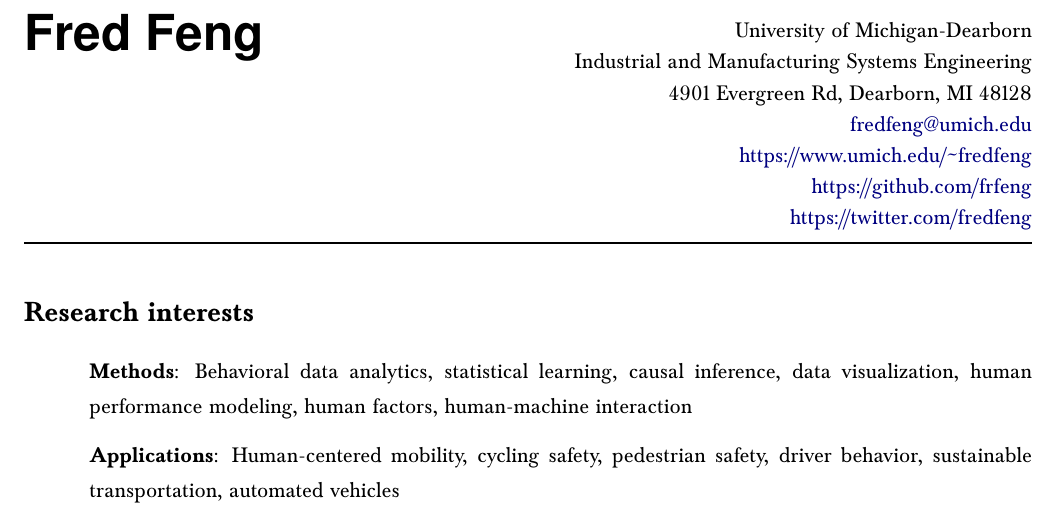
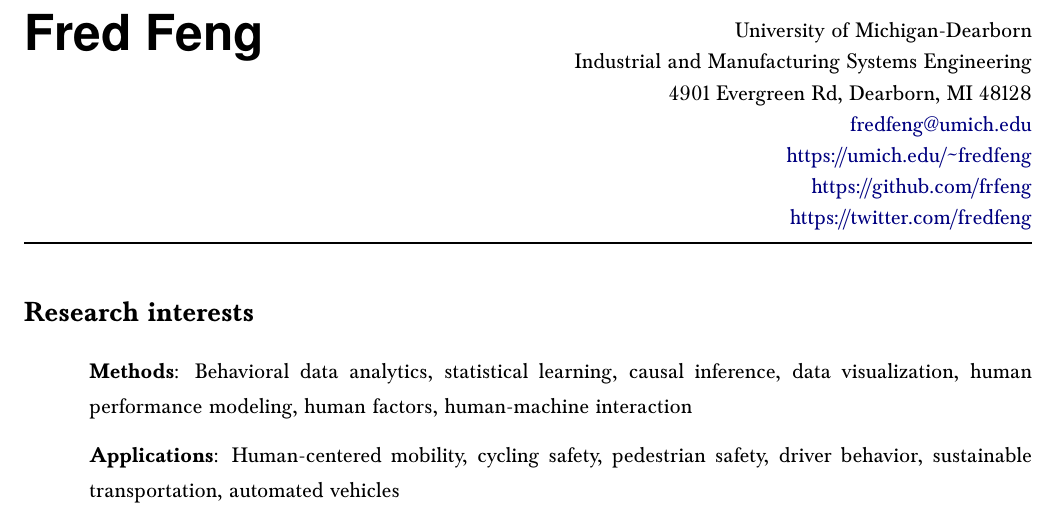
Before and after one commit to frfeng/cv, a LaTeX CV (cv.tex): part of page 1 of 9, cut so that both start at the same text. Compiled offline with pdfLaTeX.

Commit message:
shortens website URL

```diff
--- a/cv.tex
+++ b/cv.tex
@@ -78,7 +78,7 @@ University of Michigan-Dearborn\\
 Industrial and Manufacturing Systems Engineering\\
 4901 Evergreen Rd, Dearborn, MI 48128\\
 \href{mailto:fredfeng@umich.edu}{fredfeng@umich.edu}\\
-\url{https://www.umich.edu/\~fredfeng}\\
+\url{https://umich.edu/~fredfeng}\\
 \url{https://github.com/frfeng}\\
 \url{https://twitter.com/fredfeng}\\
 }
```
